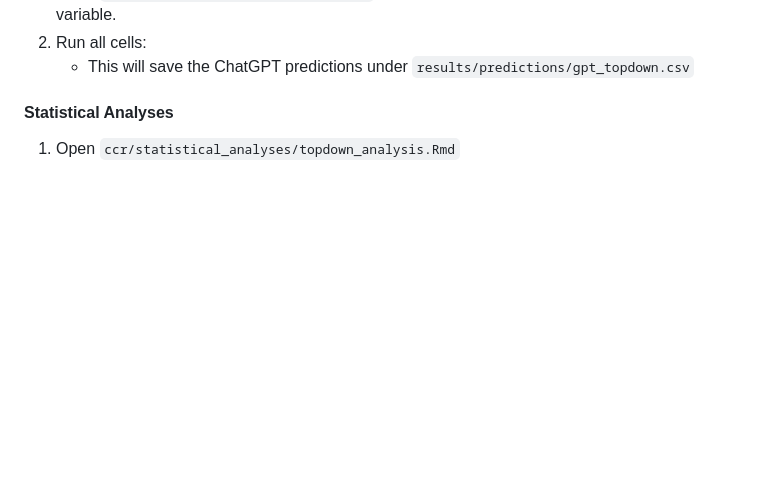
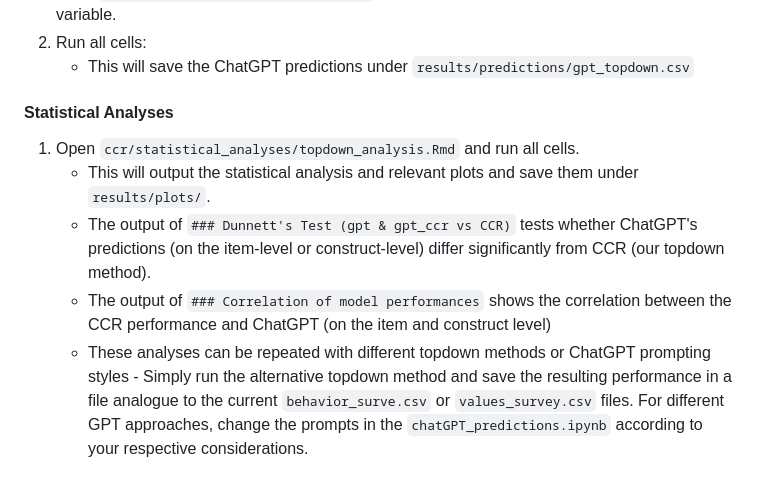
Before and after one commit to goytoom/LLMs_perils_opportunities, a Markdown page: README.md, the part around the change. Drawn GitHub-style; blank space fills up the shorter version.

Commit message:
Update README.md added CCR

```diff
--- a/README.md
+++ b/README.md
@@ -143,4 +143,9 @@ Sample the test data from the MFRC:
      - This will save the ChatGPT predictions under `results/predictions/gpt_topdown.csv`
 
 #### Statistical Analyses
-1. Open `ccr/statistical_analyses/topdown_analysis.Rmd`
+1. Open `ccr/statistical_analyses/topdown_analysis.Rmd` and run all cells.
+     - This will output the statistical analysis and relevant plots and save them under `results/plots/`.
+     - The output of `### Dunnett's Test (gpt & gpt_ccr vs CCR)` tests whether ChatGPT's predictions (on the item-level or construct-level) differ significantly from CCR (our topdown method).
+     - The output of `### Correlation of model performances` shows the correlation between the CCR performance and ChatGPT (on the item and construct level)
+     - These analyses can be repeated with different topdown methods or ChatGPT prompting styles
+           - Simply run the alternative topdown method and save the resulting performance in a file analogue to the current `behavior_surve.csv` or `values_survey.csv` files. For different GPT approaches, change the prompts in the `chatGPT_predictions.ipynb` according to your respective considerations.
```
